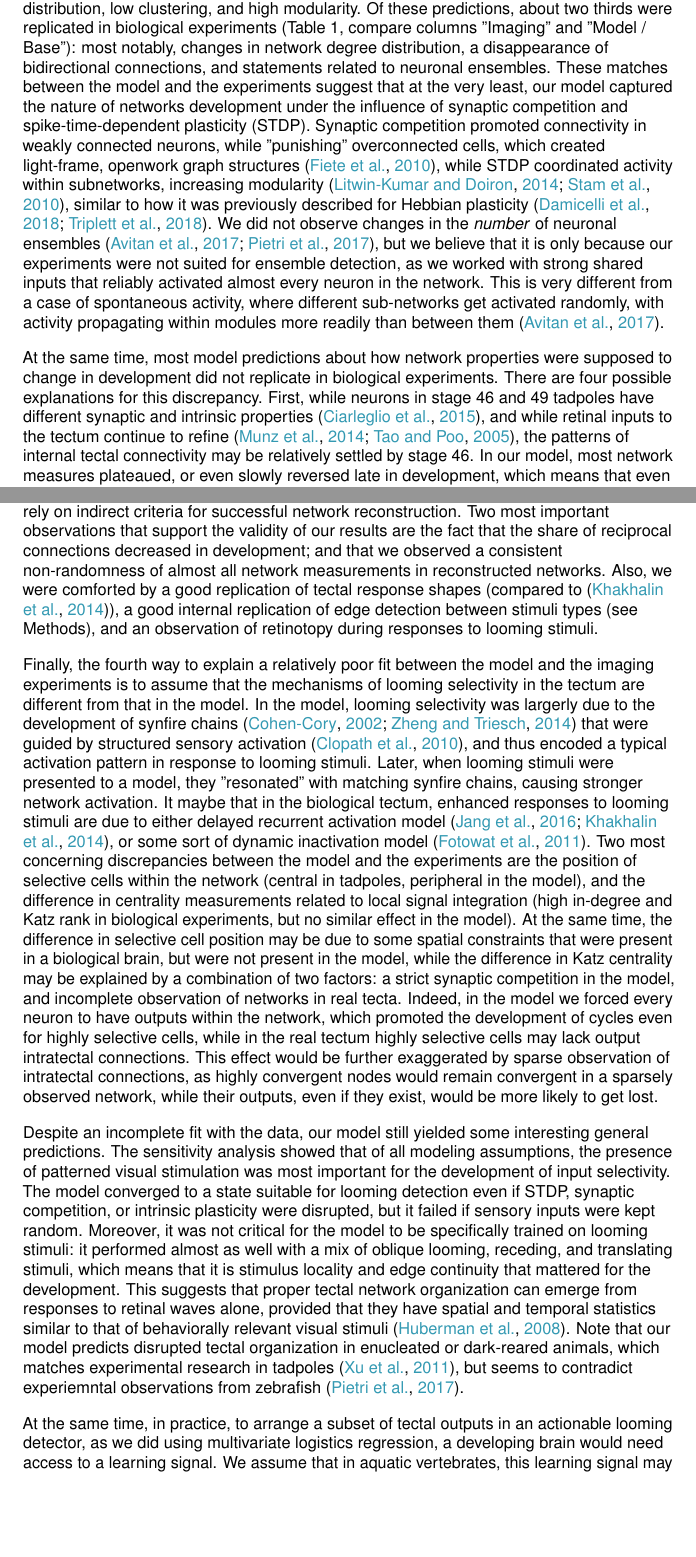
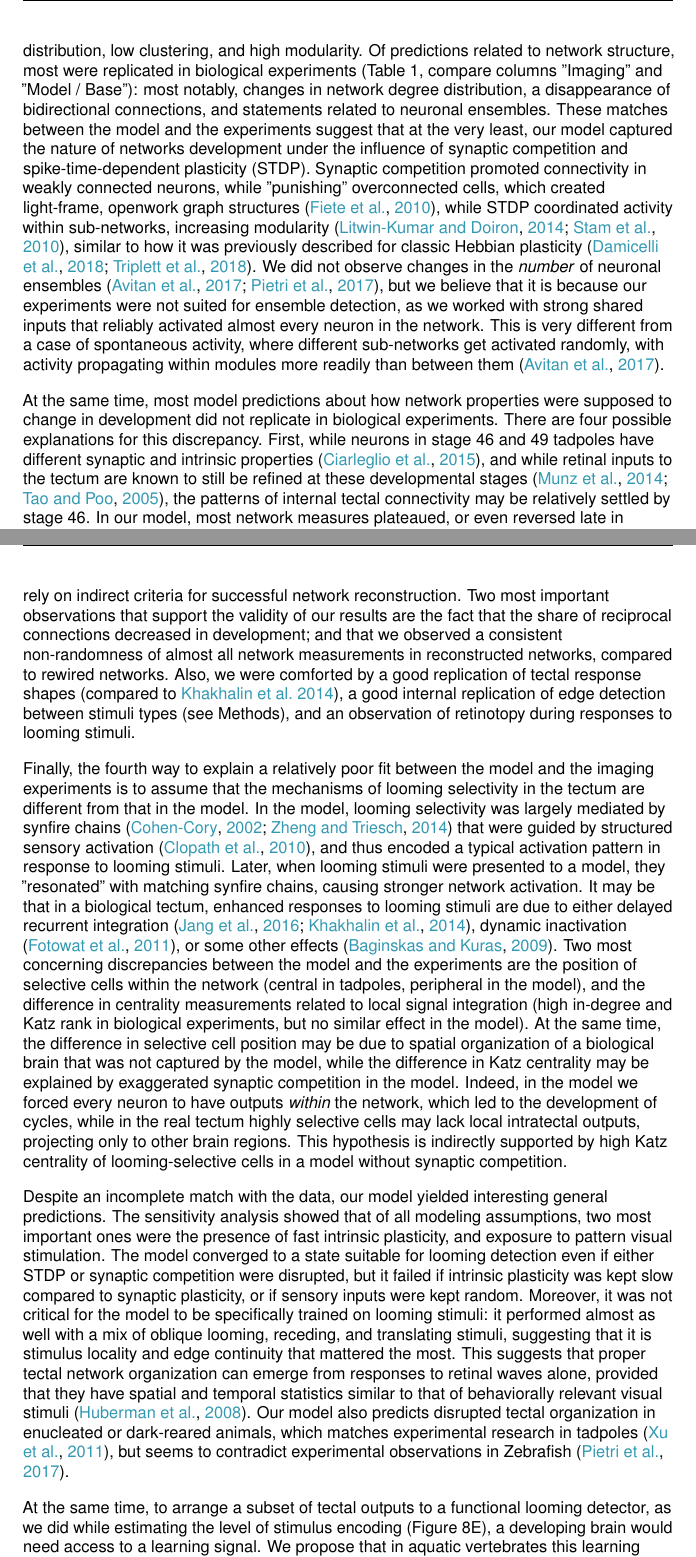
Before and after one commit to khakhalin/Ca-img-2018-tex, a LaTeX document (main.tex): two parts of pages 20 and 21 of 42, joined at a grey line, cut so that both start at the same text, the shorter picture padded with empty space. Compiled offline with pdfLaTeX.

Commit message:
Discussion

```diff
--- a/main.tex
+++ b/main.tex
@@ -312,5 +312,5 @@ In the second part of this paper, we hypothesized that a developing network gove
 
-The model also developed a non-random network structure, with a scale-free degree distribution, low clustering, and high modularity. Of these predictions, about two thirds were replicated in biological experiments (Table 1, compare columns "Imaging" and "Model / Base"): most notably, changes in network degree distribution, a disappearance of bidirectional connections, and statements related to neuronal ensembles. These matches between the model and the experiments suggest that at the very least, our model captured the nature of networks development under the influence of synaptic competition and spike-time-dependent plasticity (STDP). Synaptic competition promoted connectivity in weakly connected neurons, while "punishing" overconnected cells, which created light-frame, openwork graph structures \citep{fiete2010chains}, while STDP coordinated activity within subnetworks, increasing modularity \citep{stam2010modular,litwin2014assemblies}, similar to how it was previously described for Hebbian plasticity \citep{triplett2018emergence,damicelli2018topomod}. We did not observe changes in the \textit{number} of neuronal ensembles \citep{avitan2017spontaneous,pietri2017emergence}, but we believe that it is only because our experiments were not suited for ensemble detection, as we worked with strong shared inputs that reliably activated almost every neuron in the network. This is very different from a case of spontaneous activity, where different sub-networks get activated randomly, with activity propagating within modules more readily than between them \citep{avitan2017spontaneous}.
+Our model networks also developed non-random structure, with a scale-free degree distribution, low clustering, and high modularity. Of predictions related to network structure, most were replicated in biological experiments (Table 1, compare columns "Imaging" and "Model / Base"): most notably, changes in network degree distribution, a disappearance of bidirectional connections, and statements related to neuronal ensembles. These matches between the model and the experiments suggest that at the very least, our model captured the nature of networks development under the influence of synaptic competition and spike-time-dependent plasticity (STDP). Synaptic competition promoted connectivity in weakly connected neurons, while "punishing" overconnected cells, which created light-frame, openwork graph structures \citep{fiete2010chains}, while STDP coordinated activity within sub-networks, increasing modularity \citep{stam2010modular,litwin2014assemblies}, similar to how it was previously described for classic Hebbian plasticity \citep{triplett2018emergence,damicelli2018topomod}. We did not observe changes in the \textit{number} of neuronal ensembles \citep{avitan2017spontaneous,pietri2017emergence}, but we believe that it is because our experiments were not suited for ensemble detection, as we worked with strong shared inputs that reliably activated almost every neuron in the network. This is very different from a case of spontaneous activity, where different sub-networks get activated randomly, with activity propagating within modules more readily than between them \citep{avitan2017spontaneous}.
 
-At the same time, most model predictions about how network properties were supposed to change in development did not replicate in biological experiments. There are four possible explanations for this discrepancy. First, while neurons in stage 46 and 49 tadpoles have different synaptic and intrinsic properties \citep{ciarleglio2015}, and while retinal inputs to the tectum continue to refine \citep{tao2005refinement, munz2014hebbian}, the patterns of internal tectal connectivity may be relatively settled by stage 46. In our model, most network measures plateaued, or even slowly reversed late in development, which means that even for a qualitative comparison between the model and the experiment we have to make a critical assumption about whether stage 46 of tadpole development corresponds to a mid-point of network maturation, or whether it falls on the developmental plateau. The absence of improvement in stimulus identity prediction from neuronal activity in older tadpoles, compared to younger ones, suggests that both stages may indeed fall on the “plateau”. If true, this would mean that less robust collision avoidance in behaving stage 46 tadpoles \citep{dong2009} is likely to be due to maturation of sensorimotor projections from the tectum to the hindbrain, which we did not assess in this study.
+At the same time, most model predictions about how network properties were supposed to change in development did not replicate in biological experiments. There are four possible explanations for this discrepancy. First, while neurons in stage 46 and 49 tadpoles have different synaptic and intrinsic properties \citep{ciarleglio2015}, and while retinal inputs to the tectum are known to still be refined at these developmental stages \citep{tao2005refinement, munz2014hebbian}, the patterns of internal tectal connectivity may be relatively settled by stage 46. In our model, most network measures plateaued, or even reversed late in development, which means that even for a qualitative comparison between the model and the experiment we have to make a critical assumption about whether developmental stage 46 corresponds to a mid-point of network maturation, or falls on the developmental plateau. The absence of improvement in stimulus identity prediction from neuronal activity in older tadpoles, compared to younger ones, suggests that both stages may indeed fall on the “plateau”. If true, this would mean that differences in collision avoidance between stage 46 and stage 49 tadpoles \citep{dong2009} may be due to maturation of sensorimotor projections from the tectum to the hindbrain, which we did not assess in this study.
 
@@ -318,9 +318,9 @@ Second, a poor fit between model predictions and biological experiments may be a
 
-Third, one can question the validity of our connectivity reconstructions, as we did not have a technical opportunity to compare these reconstructions to any sort of "ground truth" connectivity. The best way to address this concern would be to run a set of control experiment, analyzing transfer entropy between pairs of cells proven to be either connected or disconnected, to estimate the power of graph reconstruction from Ca imaging recordings. Unfortunately, these experiments are currently beyond our technical ability, so we have to rely on indirect criteria for successful network reconstruction. Two most important observations that support the validity of our results are the fact that the share of reciprocal connections decreased in development; and that we observed a consistent non-randomness of almost all network measurements in reconstructed networks. Also, we were comforted by a good replication of tectal response shapes (compared to \citep{khakhalin2014}), a good internal replication of edge detection between stimuli types (see Methods), and an observation of retinotopy during responses to looming stimuli.
+Third, one can question the validity of our connectivity reconstructions, as we did not have a technical opportunity to compare these reconstructions to a "ground truth" connectivity (although see \citealt{xu2011}). The best way to address this concern is to run a set of control experiment, analyzing transfer entropy between pairs of cells proven to be either connected or disconnected, to estimate the power of graph reconstruction from Ca imaging recordings. Unfortunately, these experiments are currently beyond our technical ability, so we have to rely on indirect criteria for successful network reconstruction. Two most important observations that support the validity of our results are the fact that the share of reciprocal connections decreased in development; and that we observed a consistent non-randomness of almost all network measurements in reconstructed networks, compared to rewired networks. Also, we were comforted by a good replication of tectal response shapes (compared to \citealt{khakhalin2014}), a good internal replication of edge detection between stimuli types (see Methods), and an observation of retinotopy during responses to looming stimuli.
 
-Finally, the fourth way to explain a relatively poor fit between the model and the imaging experiments is to assume that the mechanisms of looming selectivity in the tectum are different from that in the model. In the model, looming selectivity was largerly due to the development of synfire chains \citep{zheng2014synfire,cohen2002synreview} that were guided by structured sensory activation \citep{clopath2010stdpcoding}, and thus encoded a typical activation pattern in response to looming stimuli. Later, when looming stimuli were presented to a model, they "resonated" with matching synfire chains, causing stronger network activation. It maybe that in the biological tectum, enhanced responses to looming stimuli are due to either delayed recurrent activation model \citep{khakhalin2014,jang2016}, or some sort of dynamic inactivation model \citep{fotowat2011multiplexing}. Two most concerning discrepancies between the model and the experiments are  the position of selective cells within the network (central in tadpoles, peripheral in the model), and the difference in centrality measurements related to local signal integration (high in-degree and Katz rank in biological experiments, but no similar effect in the model). At the same time, the difference in selective cell position may be due to some spatial constraints that were present in a biological brain, but were not present in the model, while the difference in Katz centrality may be explained by a combination of two factors: a strict synaptic competition in the model, and incomplete observation of networks in real tecta. Indeed, in the model we forced every neuron to have outputs within the network, which promoted the development of cycles even for highly selective cells, while in the real tectum highly selective cells may lack output intratectal connections. This effect would be further exaggerated by sparse observation of intratectal connections, as highly convergent nodes would remain convergent in a sparsely observed network, while their outputs, even if they exist, would be more likely to get lost.
+Finally, the fourth way to explain a relatively poor fit between the model and the imaging experiments is to assume that the mechanisms of looming selectivity in the tectum are different from that in the model. In the model, looming selectivity was largely mediated by synfire chains \citep{zheng2014synfire,cohen2002synreview} that were guided by structured sensory activation \citep{clopath2010stdpcoding}, and thus encoded a typical activation pattern in response to looming stimuli. Later, when looming stimuli were presented to a model, they "resonated" with matching synfire chains, causing stronger network activation. It may be that in a biological tectum, enhanced responses to looming stimuli are due to either delayed recurrent integration \citep{khakhalin2014,jang2016}, dynamic inactivation \citep{fotowat2011multiplexing}, or some other effects \citep{baginskas2009recurrent}. Two most concerning discrepancies between the model and the experiments are  the position of selective cells within the network (central in tadpoles, peripheral in the model), and the difference in centrality measurements related to local signal integration (high in-degree and Katz rank in biological experiments, but no similar effect in the model). At the same time, the difference in selective cell position may be due to spatial organization of a biological brain that was not captured by the model, while the difference in Katz centrality may be explained by exaggerated synaptic competition in the model. Indeed, in the model we forced every neuron to have outputs \textit{within} the network, which led to the development of cycles, while in the real tectum highly selective cells may lack local intratectal outputs, projecting only to other brain regions. This hypothesis is indirectly supported by high Katz centrality of looming-selective cells in a model without synaptic competition.
 
-Despite an incomplete fit with the data, our model still yielded some interesting general predictions. The sensitivity analysis showed that of all modeling assumptions, the presence of patterned visual stimulation was most important for the development of input selectivity. The model converged to a state suitable for looming detection even if STDP, synaptic competition, or intrinsic plasticity were disrupted, but it failed if sensory inputs were kept random. Moreover, it was not critical for the model to be specifically trained on looming stimuli: it performed almost as well with a mix of oblique looming, receding, and translating stimuli, which means that it is stimulus locality and edge continuity that mattered for the development. This suggests that proper tectal network organization can emerge from responses to retinal waves alone, provided that they have spatial and temporal statistics similar to that of behaviorally relevant visual stimuli \citep{huberman2008waves}. Note that our model predicts disrupted tectal organization in enucleated or dark-reared animals, which matches experimental research in tadpoles \citep{xu2011}, but seems to contradict experiemntal observations from zebrafish \citep{pietri2017emergence}.
+Despite an incomplete match with the data, our model yielded interesting general predictions. The sensitivity analysis showed that of all modeling assumptions, two most important ones were the presence of fast intrinsic plasticity, and exposure to pattern visual stimulation. The model converged to a state suitable for looming detection even if either STDP or synaptic competition were disrupted, but it failed if intrinsic plasticity was kept slow compared to synaptic plasticity, or if sensory inputs were kept random. Moreover, it was not critical for the model to be specifically trained on looming stimuli: it performed almost as well with a mix of oblique looming, receding, and translating stimuli, suggesting that it is stimulus locality and edge continuity that mattered the most. This suggests that proper tectal network organization can emerge from responses to retinal waves alone, provided that they have spatial and temporal statistics similar to that of behaviorally relevant visual stimuli \citep{huberman2008waves}. Our model also predicts disrupted tectal organization in enucleated or dark-reared animals, which matches experimental research in tadpoles \citep{xu2011}, but seems to contradict experimental observations in Zebrafish \citep{pietri2017emergence}.
 
-At the same time, in practice, to arrange a subset of tectal outputs in an actionable looming detector, as we did using multivariate logistics regression, a developing brain would need access to a learning signal. We assume that in aquatic vertebrates, this learning signal may come from both dimming receptors in the retina \citep{baranauskas2012}, and lateral line receptors in the body \citep{truszkowski2017}. These inputs may trigger plasticity tectal outputs to the reticulospinal neurons in the hindbrain, selecting a subset of inputs that are most active immediately before a collision. Moreover, during random encounters with spatial objects, different parts of the retina would be dimmed, and different segments of the lateral line would be activated in each collision, theoretically allowing the animal to build several overlapping subnetworks, selective for collisions of different geometry, and projecting to different subsets of motor neurons \citep{helmbrecht2018topography}. Therefore, this type of learning could lead to the development of spatially nuanced escape responses to optimize avoidance behaviors, as described in both tadpoles \citep{khakhalin2014} and fish \citep{bhattacharyya2017assessment}.
+At the same time, to arrange a subset of tectal outputs to a functional looming detector, as we did while estimating the level of stimulus encoding (Figure 8E), a developing brain would need access to a learning signal. We propose that in aquatic vertebrates this learning signal may come from both dimming receptors in the retina \citep{baranauskas2012}, and lateral line receptors in the body \citep{truszkowski2017}. These inputs would trigger plasticity of tectal outputs to the reticulospinal neurons in the hindbrain, selecting a subset of inputs that are most active immediately before a collision. Moreover, during random encounters with spatial objects, different parts of the retina would be dimmed, and different segments of the lateral line would be activated in each individual collision, theoretically allowing the animal to build several overlapping subnetworks, selective for collisions of different geometry, and projecting to different subsets of motor neurons \citep{helmbrecht2018topography}. Therefore, this type of learning could lead to the development of spatially nuanced escape responses to optimize avoidance behaviors, as described in both tadpoles \citep{khakhalin2014} and fish \citep{bhattacharyya2017assessment}.
 
```
Also changed, not shown: main.tex (8 more changed lines).
